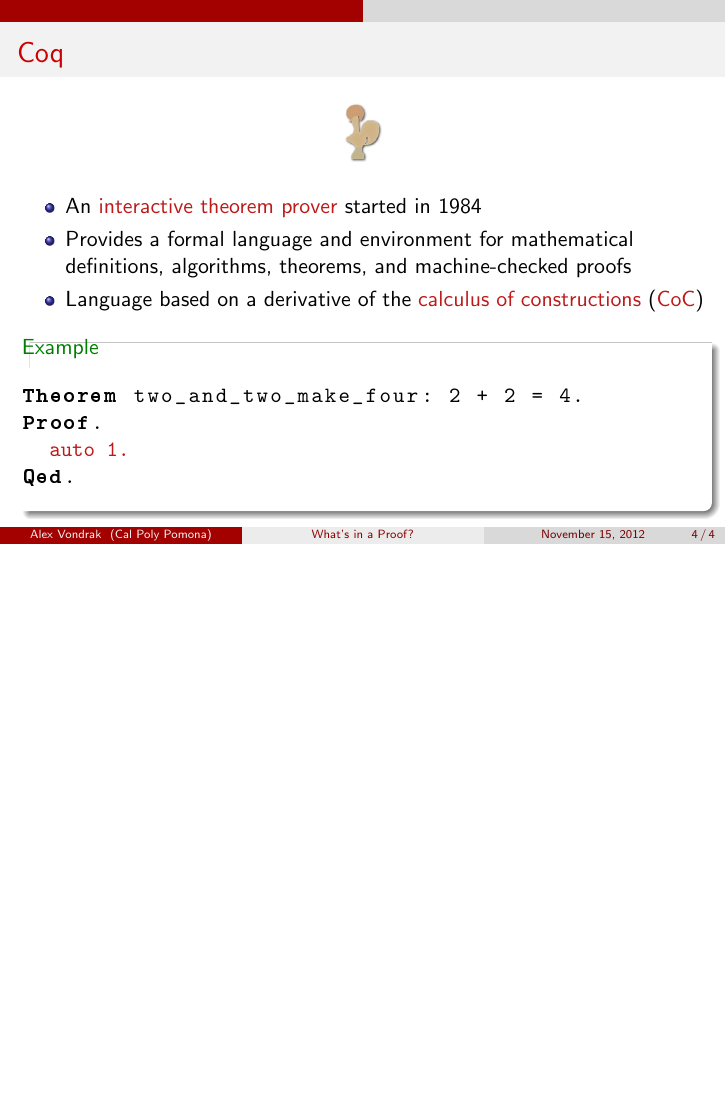
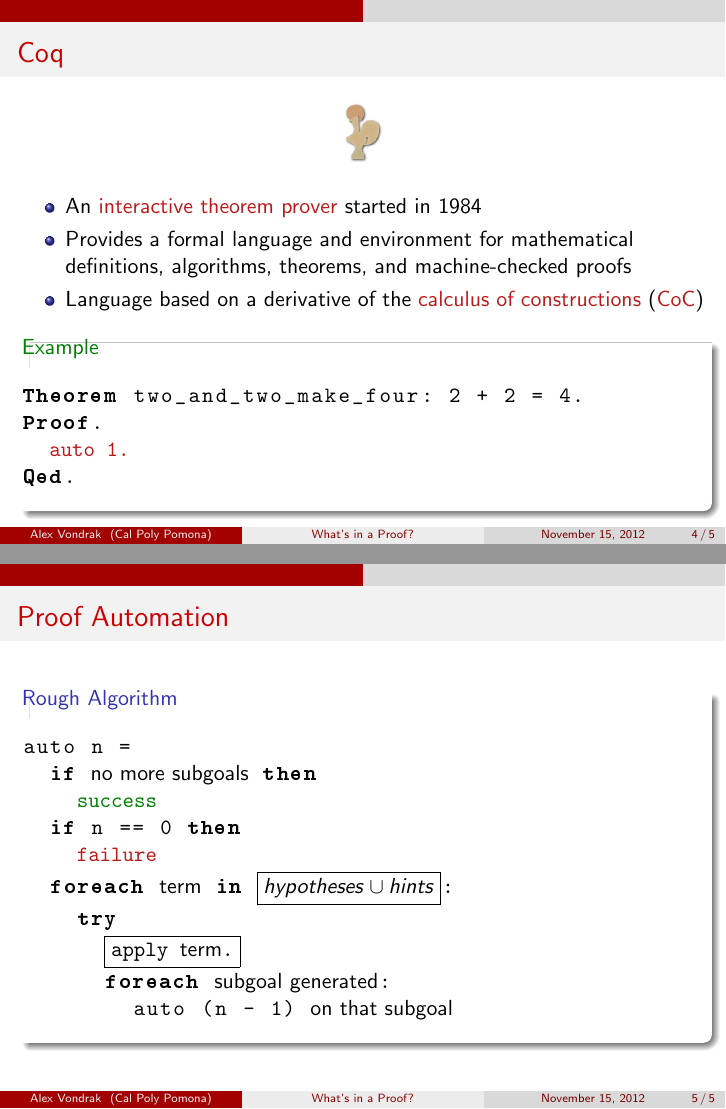
Before and after one commit to ajvondrak/coq, LaTeX slides (coq.tex): page 6 of 6 before the commit and pages 6 and 7 of 7 after it, the two joined at a grey line, the shorter picture padded with empty space. Compiled offline with pdfLaTeX.

Commit message:
add pseudocode for auto

```diff
--- a/coq.tex
+++ b/coq.tex
@@ -4,6 +4,11 @@
 
 \setbeamertemplate{theorems}[normal font]
 \setbeamertemplate{navigation symbols}{}
+
+\newcommand{\exampletext}[1]{%
+  \begin{beamercolorbox}{block title example}#1\end{beamercolorbox}%
+}
+\renewcommand<>{\fbox}[1]{\alt#2{\beameroriginal{\fbox}{#1}}{#1}}
 
 \usepackage{listings,lstlangcoq,bold-extra}
 \lstset{basicstyle=\ttfamily,language=Coq}
@@ -64,4 +69,25 @@
   \end{example}
 \end{frame}
 
+\begin{frame}[fragile]{Proof Automation}
+  \begin{block}{Rough Algorithm}
+    \begin{lstlisting}[language={},
+                       morekeywords={if,then,foreach,in,try},
+                       mathescape=true,
+                       escapechar=|,
+                       gobble=6]
+      auto n =
+        if |\normalfont no more subgoals| then
+          |\exampletext{success}|
+        if n == 0 then
+          |\alert{failure}|
+        foreach |\normalfont term| in |\fbox{$hypotheses \cup hints$}|:
+          try
+            |\fbox{apply \text{\normalfont term}.}|
+            foreach |\text{\normalfont subgoal generated}|:
+              auto (n - 1) |\normalfont on that subgoal|
+    \end{lstlisting}
+  \end{block}
+\end{frame}
+
 \end{document}
```
Also changed, not shown: coq.pdf.
